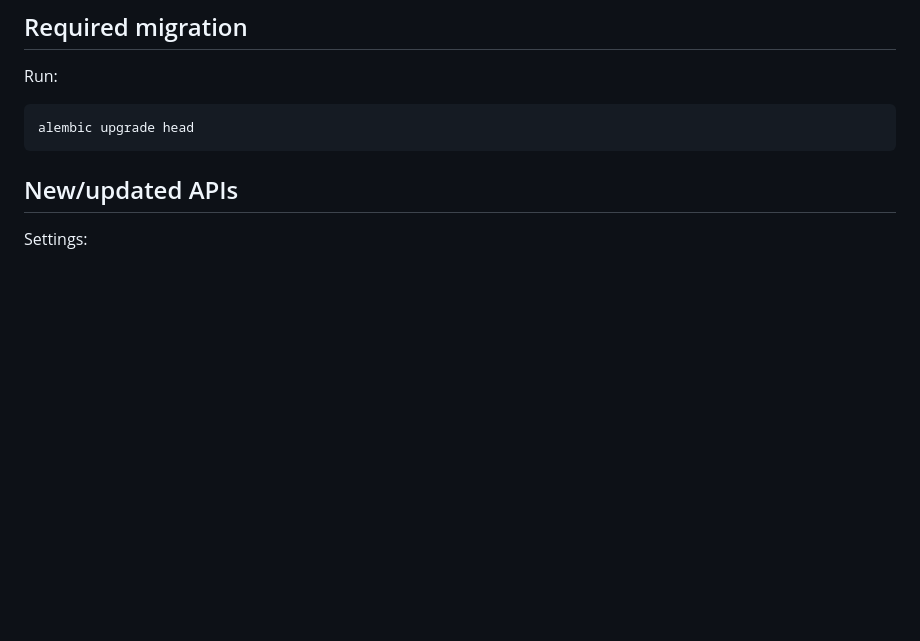
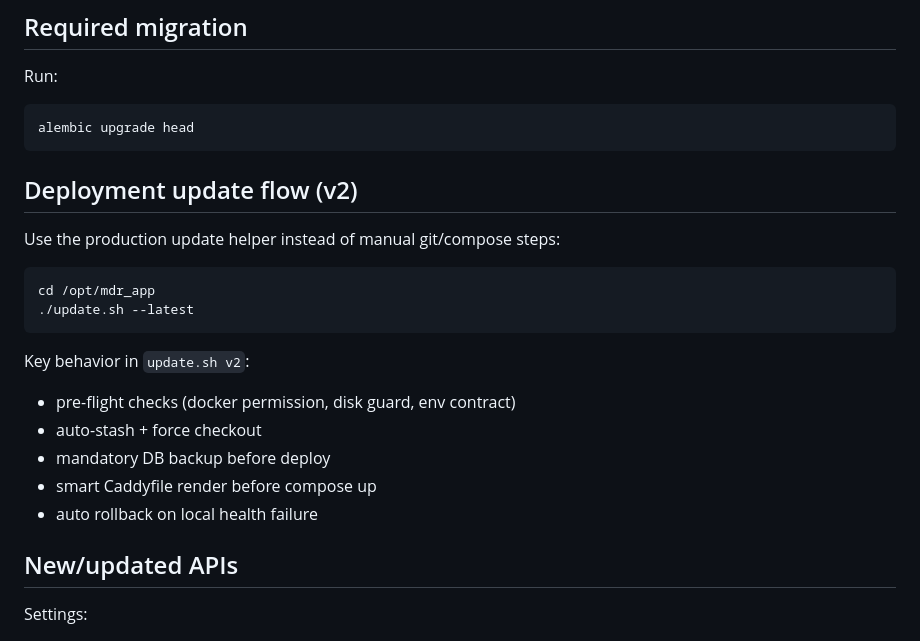
Before and after one commit to muhammadheidari0/mdr-system, a Markdown page: docs/storage_upgrade_runbook.md, the part around the change. Rendered like a GitHub page; blank space fills up the shorter version.

````diff
--- a/docs/storage_upgrade_runbook.md
+++ b/docs/storage_upgrade_runbook.md
@@ -15,6 +15,21 @@ Run:
 ```bash
 alembic upgrade head
 ```
+
+## Deployment update flow (v2)
+Use the production update helper instead of manual git/compose steps:
+
+```bash
+cd /opt/mdr_app
+./update.sh --latest
+```
+
+Key behavior in `update.sh v2`:
+- pre-flight checks (docker permission, disk guard, env contract)
+- auto-stash + force checkout
+- mandatory DB backup before deploy
+- smart Caddyfile render before compose up
+- auto rollback on local health failure
 
 ## New/updated APIs
 Settings:
````
Also changed, not shown: docs/ubuntu_server_docker_caddy_runbook.md (+34 -11 lines), docs/windows_server_docker_caddy_runbook.md (+31 -25 lines).
